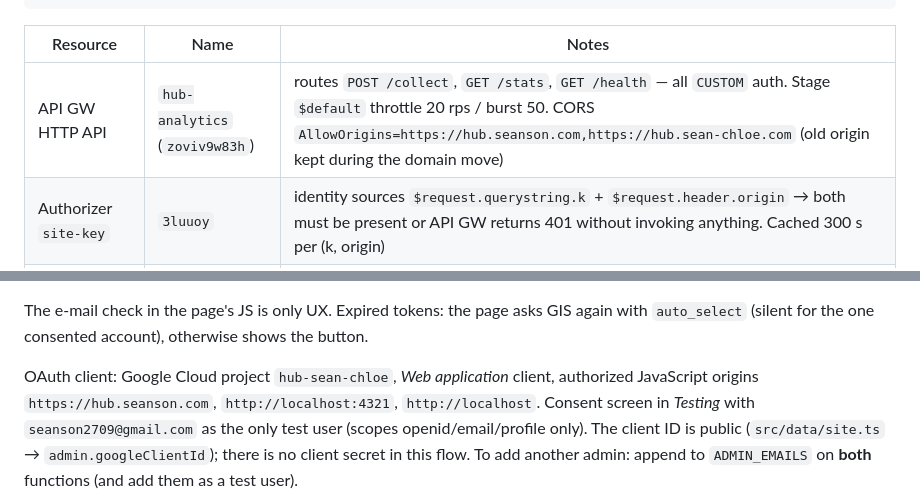
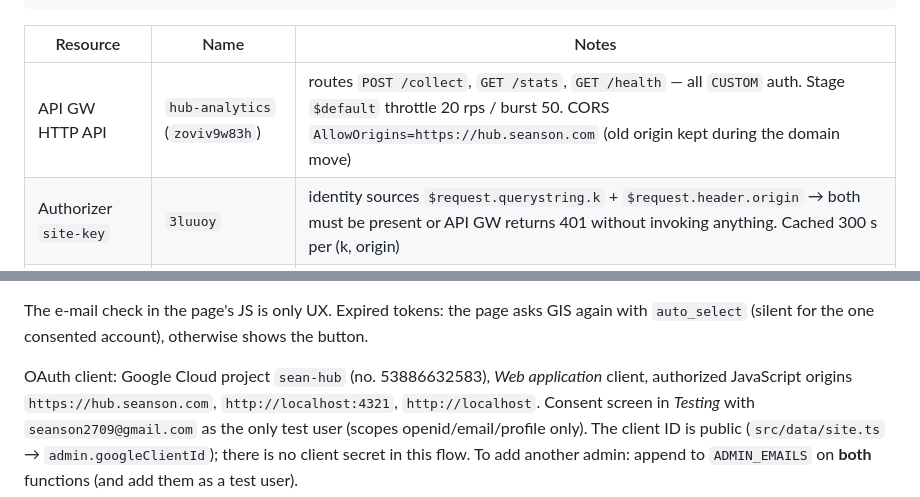
Before and after one commit to Sean2709/hub, a Markdown page: infra/analytics/README.md, 2 parts joined by grey strips. Rendered like a GitHub page.

Commit message:
docs(analytics): OAuth 프로젝트 ID(sean-hub) 정정, CORS 구 origin 제거 반영

```diff
--- a/infra/analytics/README.md
+++ b/infra/analytics/README.md
@@ -22,7 +22,7 @@ admin   ──GET  /stats  Authorization: Bearer <Google ID token>──▶ │
 
 | Resource | Name | Notes |
 |---|---|---|
-| API GW HTTP API | `hub-analytics` (`zoviv9w83h`) | routes `POST /collect`, `GET /stats`, `GET /health` — all `CUSTOM` auth. Stage `$default` throttle 20 rps / burst 50. CORS `AllowOrigins=https://hub.seanson.com,https://hub.sean-chloe.com` (old origin kept during the domain move) |
+| API GW HTTP API | `hub-analytics` (`zoviv9w83h`) | routes `POST /collect`, `GET /stats`, `GET /health` — all `CUSTOM` auth. Stage `$default` throttle 20 rps / burst 50. CORS `AllowOrigins=https://hub.seanson.com` (old origin kept during the domain move) |
 | Authorizer `site-key` | `3luuoy` | identity sources `$request.querystring.k` + `$request.header.origin` → both must be present or API GW returns 401 without invoking anything. Cached 300 s per (k, origin) |
 | Authorizer `admin-bearer` | `enwegx` | identity source `$request.header.authorization` (a Google ID token). Cached 300 s per token; the handler re-checks `exp` so the cache can't extend a token's life |
 | Lambda | `hub-analytics` | handler `lambda_function.lambda_handler`; role `hub-analytics-lambda` ([policy-collector.json](policy-collector.json): `dynamodb:PutItem/Query` on the one table + its own log group). Resource policy: invoke only from `apigateway.amazonaws.com` scoped to this API ARN. **No Function URL** |
@@ -65,7 +65,7 @@ in, and the page sends the resulting **ID token** (JWT, ~1 h) as the bearer. The
 The e-mail check in the page's JS is only UX. Expired tokens: the page asks GIS again with
 `auto_select` (silent for the one consented account), otherwise shows the button.
 
-OAuth client: Google Cloud project `hub-sean-chloe`, *Web application* client, authorized
+OAuth client: Google Cloud project `sean-hub` (no. 53886632583), *Web application* client, authorized
 JavaScript origins `https://hub.seanson.com`, `http://localhost:4321`, `http://localhost`.
 Consent screen in *Testing* with `seanson2709@gmail.com` as the only test user (scopes
 openid/email/profile only). The client ID is public (`src/data/site.ts` → `admin.googleClientId`);
```
